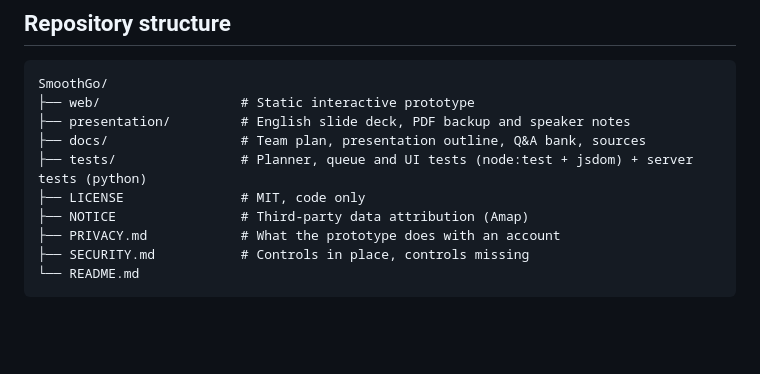
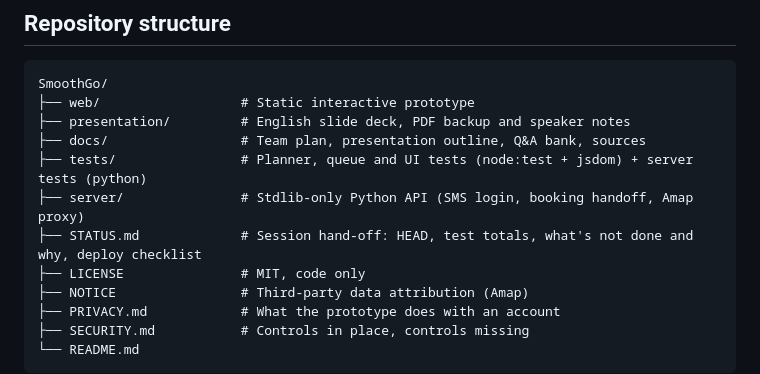
Before and after one commit to zhulian33/SmoothGo, a Markdown page: README.md, the part around the change. Drawn GitHub-style; blank space fills up the shorter version.

Commit message:
List STATUS.md and server/ in the repository structure tree

```diff
--- a/README.md
+++ b/README.md
@@ -80,6 +80,8 @@ SmoothGo/
 ├── presentation/         # English slide deck, PDF backup and speaker notes
 ├── docs/                 # Team plan, presentation outline, Q&A bank, sources
 ├── tests/                # Planner, queue and UI tests (node:test + jsdom) + server tests (python)
+├── server/               # Stdlib-only Python API (SMS login, booking handoff, Amap proxy)
+├── STATUS.md             # Session hand-off: HEAD, test totals, what's not done and why, deploy checklist
 ├── LICENSE               # MIT, code only
 ├── NOTICE                # Third-party data attribution (Amap)
 ├── PRIVACY.md            # What the prototype does with an account
```
